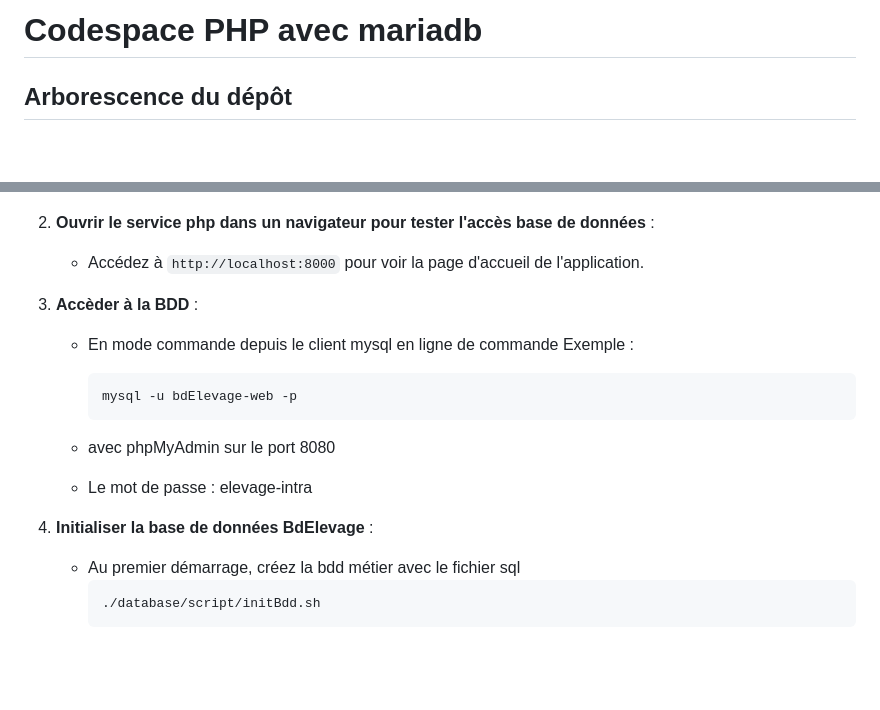
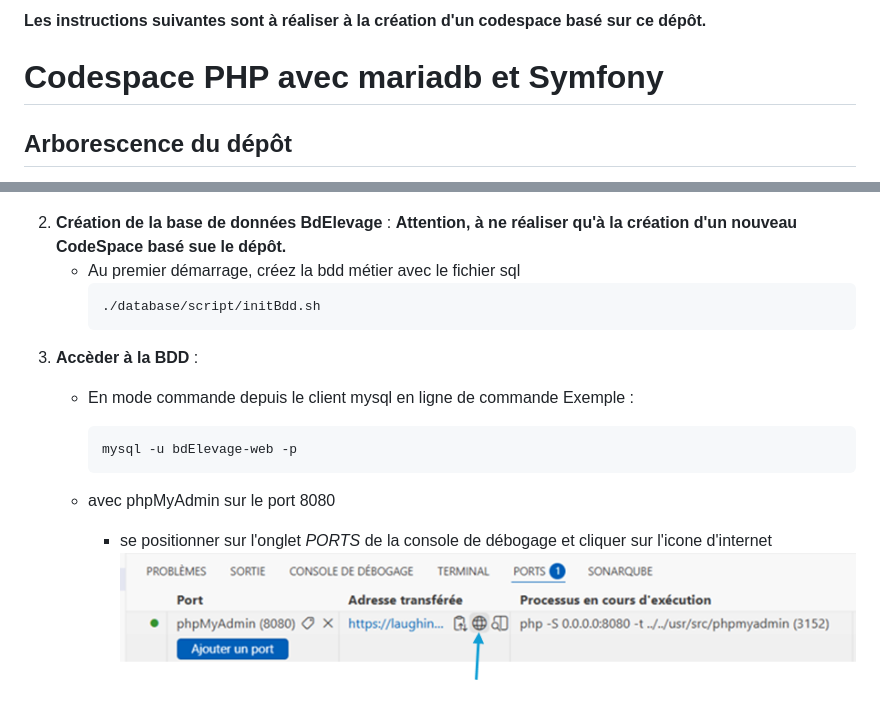
Before and after one commit to pelletii/symfonyBloc2, a Markdown page: README.md, 2 parts joined by grey strips. GitHub-like rendering; pictures changed too: image-7.png (added); blank space fills up the shorter version.

````diff
--- a/README.md
+++ b/README.md
@@ -1,4 +1,5 @@
-# Codespace PHP avec mariadb
+__Les instructions suivantes sont à réaliser à la création d'un codespace basé sur ce dépôt.__
+# Codespace PHP avec mariadb et Symfony
 
 ## Arborescence du dépôt
 
@@ -90,10 +90,12 @@ Il est indispensable que la réponse soit OK.
 
 
 
-
-2. **Ouvrir le service php dans un navigateur pour tester l'accès base de données** :
-   - Accédez à `http://localhost:8000` pour voir la page d'accueil de l'application.
-
+2. **Création de la base de données BdElevage** :
+__Attention, à ne réaliser qu'à la création d'un nouveau CodeSpace basé sue le dépôt.__
+   - Au premier démarrage, créez la bdd métier avec le fichier sql
+      ```bash
+      ./database/script/initBdd.sh
+      ```
 3. **Accèder à la BDD** :
    - En mode commande depuis le client mysql en ligne de commande
    Exemple :
@@ -102,10 +104,5 @@ Il est indispensable que la réponse soit OK.
       ```
 
    - avec phpMyAdmin sur le port 8080
-   - Le mot de passe : elevage-intra
-
-4. **Initialiser la base de données BdElevage** :
-   - Au premier démarrage, créez la bdd métier avec le fichier sql
-      ```bash
-      ./database/script/initBdd.sh
-      ```
+      - se positionner sur l'onglet *PORTS* de la console de débogage et cliquer sur l'icone d'internet
+    ![alt text](image-7.png)
````
Also changed, not shown: other parts of README.md (+1 -2 lines), devoirConsignes.md (+5 -4 lines), 5 other files.
